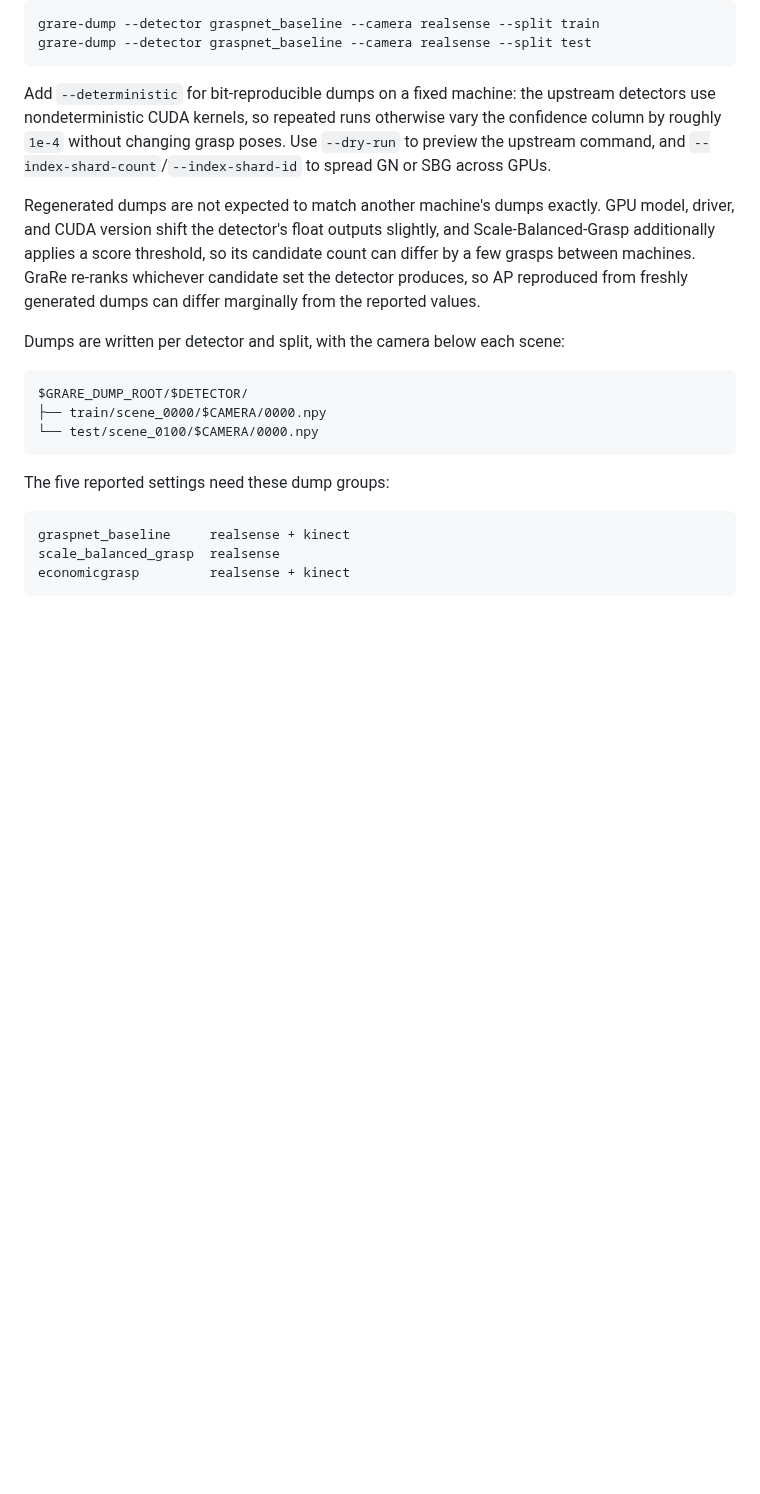
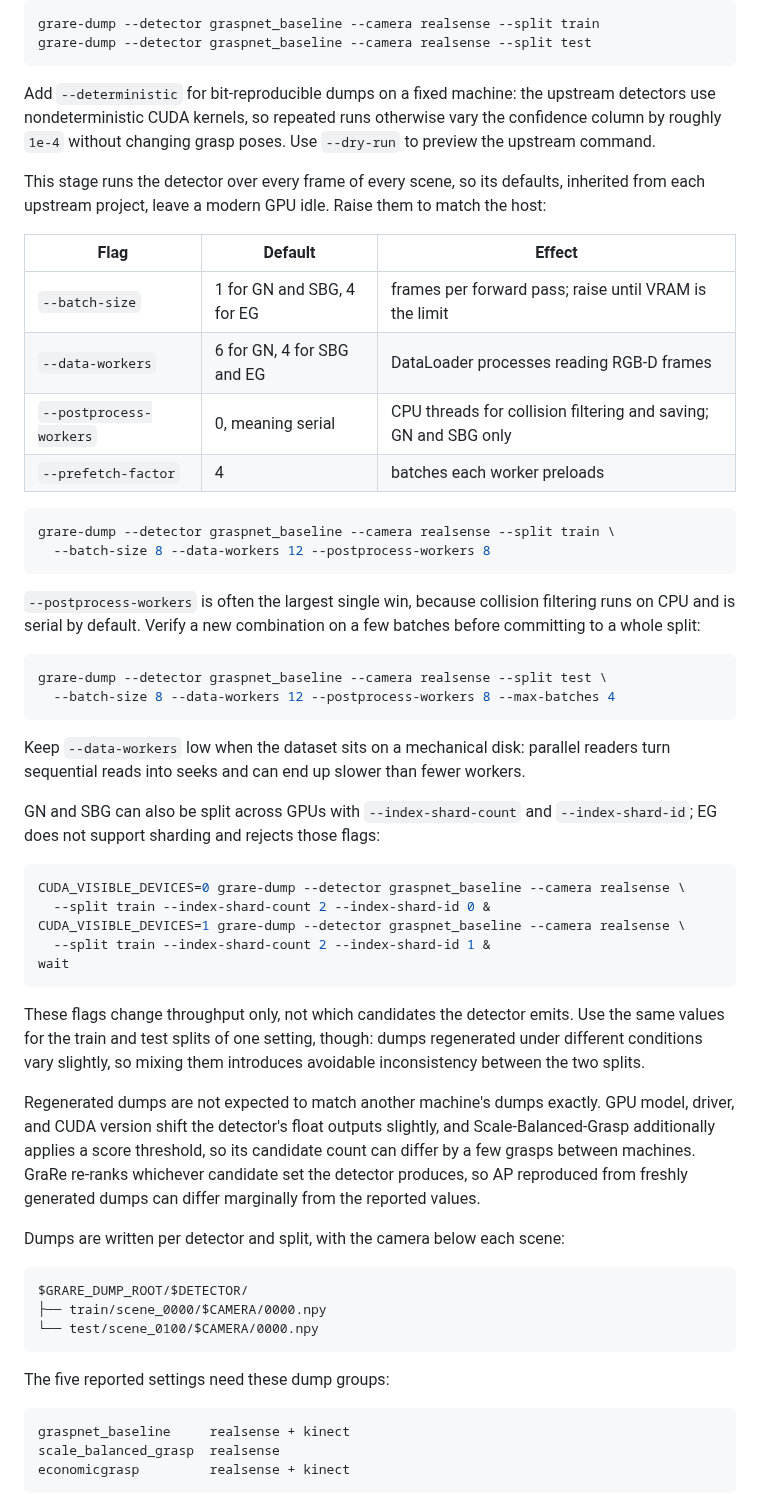
Before and after one commit to Minakanmi-Yuki/grare, a Markdown page: README.md, the part around the change. Rendered like a GitHub page; blank space fills up the shorter version.

Commit message:
Document the grare-dump throughput flags
grare-dump already accepted --batch-size, --data-workers,
--postprocess-workers, and --prefetch-factor, but the README showed only the
bare command, so the upstream defaults looked mandatory. They are conservative:
GN and SBG default to batch size 1 and collision filtering runs serially, which
leaves a modern GPU idle for a stage that touches every frame of every scene.

Add a table of the four flags with their real defaults, an example, and the two
caveats worth knowing: --postprocess-workers is usually the largest win because
collision filtering is CPU-bound and serial by default, and --data-workers
should stay low when the dataset is on a mechanical disk, where parallel readers
turn sequential reads into seeks. Document --max-batches for trying a
combination before committing to a full split, and note that index sharding
covers GN and SBG only.

Verified every documented flag exists, that the stated defaults match the
detector configs, and that EG rejects the sharding flags as described.

Co-Authored-By: Claude Opus 5 (1M context) <noreply@anthropic.com>

````diff
--- a/README.md
+++ b/README.md
@@ -283,8 +283,52 @@ grare-dump --detector graspnet_baseline --camera realsense --split test
 Add `--deterministic` for bit-reproducible dumps on a fixed machine: the
 upstream detectors use nondeterministic CUDA kernels, so repeated runs
 otherwise vary the confidence column by roughly `1e-4` without changing grasp
-poses. Use `--dry-run` to preview the upstream command, and
-`--index-shard-count`/`--index-shard-id` to spread GN or SBG across GPUs.
+poses. Use `--dry-run` to preview the upstream command.
+
+This stage runs the detector over every frame of every scene, so its defaults,
+inherited from each upstream project, leave a modern GPU idle. Raise them to
+match the host:
+
+| Flag | Default | Effect |
+| --- | --- | --- |
+| `--batch-size` | 1 for GN and SBG, 4 for EG | frames per forward pass; raise until VRAM is the limit |
+| `--data-workers` | 6 for GN, 4 for SBG and EG | DataLoader processes reading RGB-D frames |
+| `--postprocess-workers` | 0, meaning serial | CPU threads for collision filtering and saving; GN and SBG only |
+| `--prefetch-factor` | 4 | batches each worker preloads |
+
+```bash
+grare-dump --detector graspnet_baseline --camera realsense --split train \
+  --batch-size 8 --data-workers 12 --postprocess-workers 8
+```
+
+`--postprocess-workers` is often the largest single win, because collision
+filtering runs on CPU and is serial by default. Verify a new combination on a
+few batches before committing to a whole split:
+
+```bash
+grare-dump --detector graspnet_baseline --camera realsense --split test \
+  --batch-size 8 --data-workers 12 --postprocess-workers 8 --max-batches 4
+```
+
+Keep `--data-workers` low when the dataset sits on a mechanical disk: parallel
+readers turn sequential reads into seeks and can end up slower than fewer
+workers.
+
+GN and SBG can also be split across GPUs with `--index-shard-count` and
+`--index-shard-id`; EG does not support sharding and rejects those flags:
+
+```bash
+CUDA_VISIBLE_DEVICES=0 grare-dump --detector graspnet_baseline --camera realsense \
+  --split train --index-shard-count 2 --index-shard-id 0 &
+CUDA_VISIBLE_DEVICES=1 grare-dump --detector graspnet_baseline --camera realsense \
+  --split train --index-shard-count 2 --index-shard-id 1 &
+wait
+```
+
+These flags change throughput only, not which candidates the detector emits.
+Use the same values for the train and test splits of one setting, though: dumps
+regenerated under different conditions vary slightly, so mixing them
+introduces avoidable inconsistency between the two splits.
 
 Regenerated dumps are not expected to match another machine's dumps exactly.
 GPU model, driver, and CUDA version shift the detector's float outputs
````
